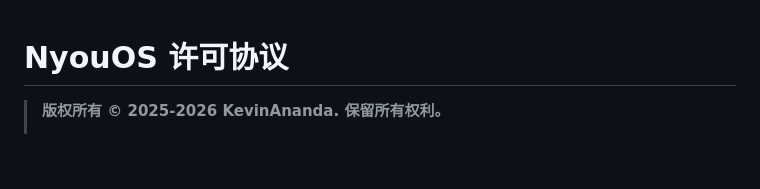
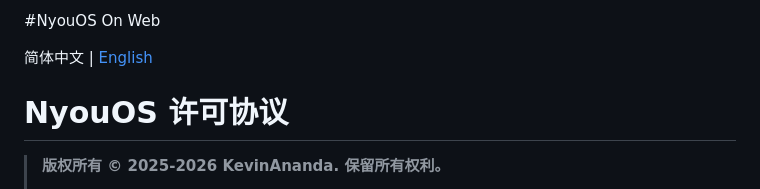
Before and after one commit to Kevinananda2026/nyouos-new, a Markdown page: README.md, the part around the change. Drawn GitHub-style; blank space fills up the shorter version.

Commit message:
Add multilingual support to README

```diff
--- a/README.md
+++ b/README.md
@@ -1,3 +1,7 @@
+#NyouOS On Web
+
+简体中文 | [English](README-EN.md)
+
 # NyouOS 许可协议
 
 > **版权所有 © 2025-2026 KevinAnanda. 保留所有权利。**
```
